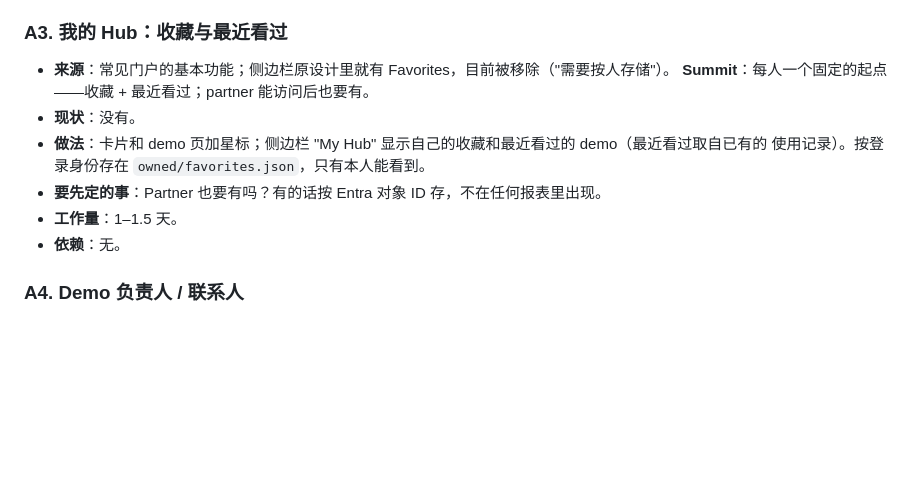
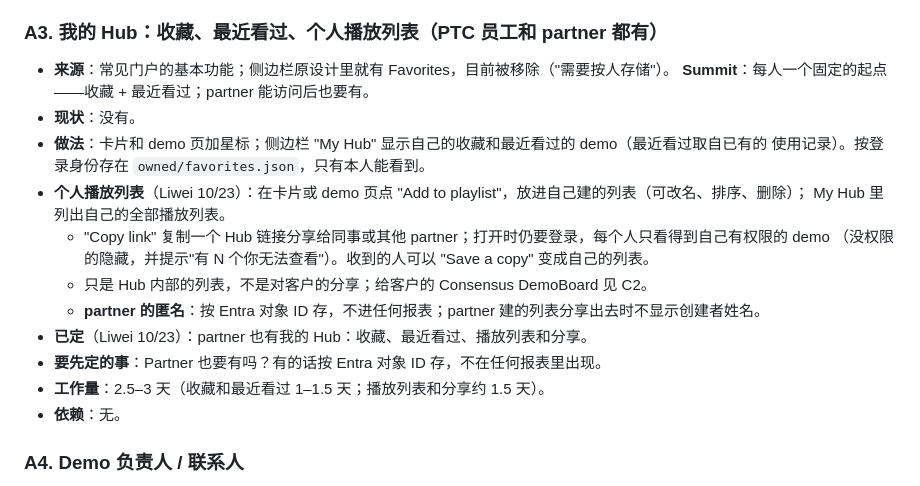
Before and after one commit to SebBergner/Technical-Marketing-Hub, a Markdown page: docs/BACKLOG.md, the part around the change. GitHub-like rendering; blank space fills up the shorter version.

Commit message:
Backlog: A3 My Hub for partners too, with personal playlists and share links
Co-Authored-By: Claude Opus 5.5 <noreply@anthropic.com>

```diff
--- a/docs/BACKLOG.md
+++ b/docs/BACKLOG.md
@@ -156,14 +156,21 @@ Serge、Elio、Seb、Liwei。下周开始开发前的最后一次会议，原 TM
 - **工作量**：2–3 天（含 Report owners 约 1 天）。
 - **依赖**：在 Report owners 里填好各 segment 的 owner；Hub Tasks 加 "Segment" 和 "NotifyTo" 两列（你来建）。
 
-### A3. 我的 Hub：收藏与最近看过
+### A3. 我的 Hub：收藏、最近看过、个人播放列表（PTC 员工和 partner 都有）
 - **来源**：常见门户的基本功能；侧边栏原设计里就有 Favorites，目前被移除（"需要按人存储"）。
   **Summit**：每人一个固定的起点——收藏 + 最近看过；partner 能访问后也要有。
 - **现状**：没有。
 - **做法**：卡片和 demo 页加星标；侧边栏 "My Hub" 显示自己的收藏和最近看过的 demo（最近看过取自已有的
   使用记录）。按登录身份存在 `owned/favorites.json`，只有本人能看到。
+- **个人播放列表**（Liwei 10/23）：在卡片或 demo 页点 "Add to playlist"，放进自己建的列表（可改名、排序、删除）；
+  My Hub 里列出自己的全部播放列表。
+  - "Copy link" 复制一个 Hub 链接分享给同事或其他 partner；打开时仍要登录，每个人只看得到自己有权限的 demo
+    （没权限的隐藏，并提示"有 N 个你无法查看"）。收到的人可以 "Save a copy" 变成自己的列表。
+  - 只是 Hub 内部的列表，不是对客户的分享；给客户的 Consensus DemoBoard 见 C2。
+  - **partner 的匿名**：按 Entra 对象 ID 存，不进任何报表；partner 建的列表分享出去时不显示创建者姓名。
+- **已定**（Liwei 10/23）：partner 也有我的 Hub：收藏、最近看过、播放列表和分享。
 - **要先定的事**：Partner 也要有吗？有的话按 Entra 对象 ID 存，不在任何报表里出现。
-- **工作量**：1–1.5 天。
+- **工作量**：2.5–3 天（收藏和最近看过 1–1.5 天；播放列表和分享约 1.5 天）。
 - **依赖**：无。
 
 ### A4. Demo 负责人 / 联系人
```
